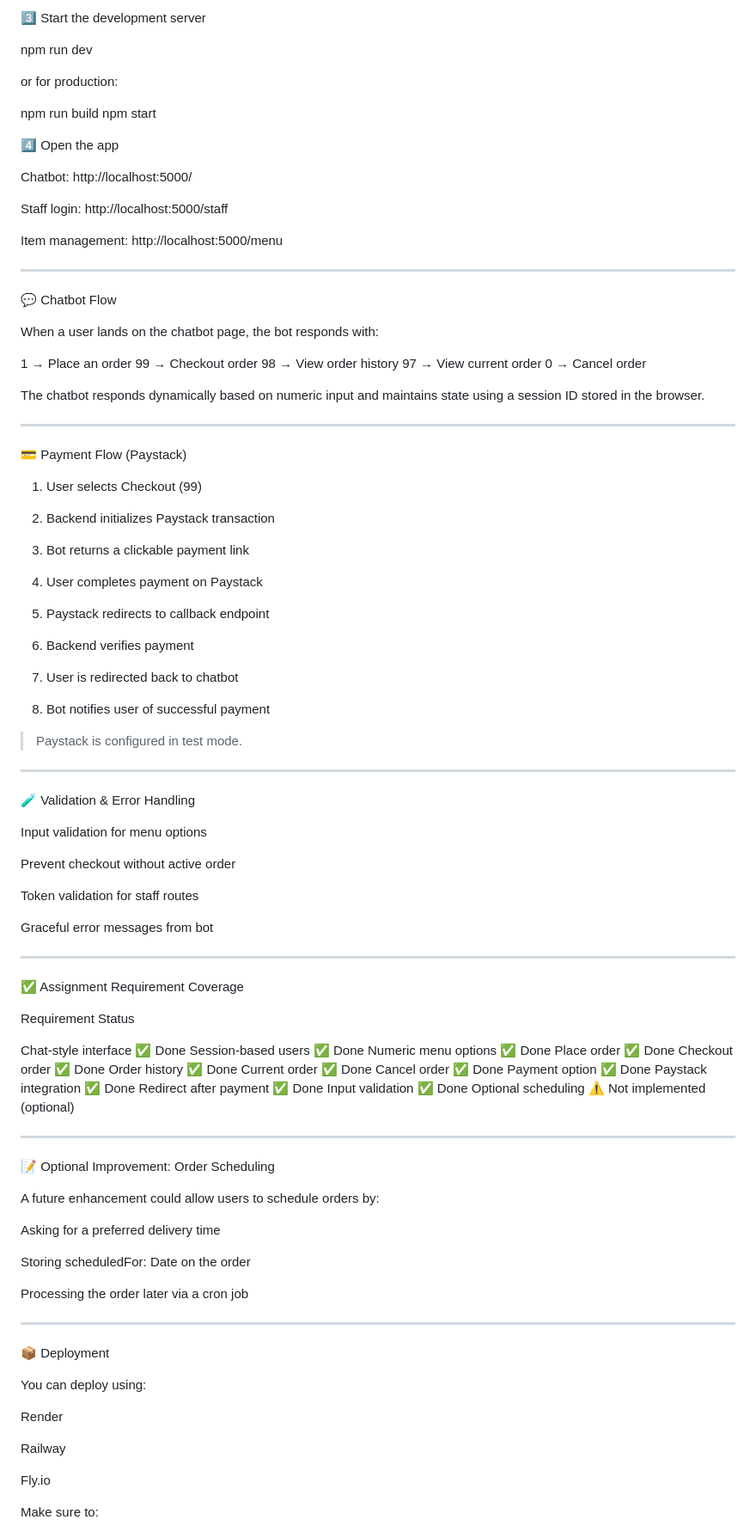
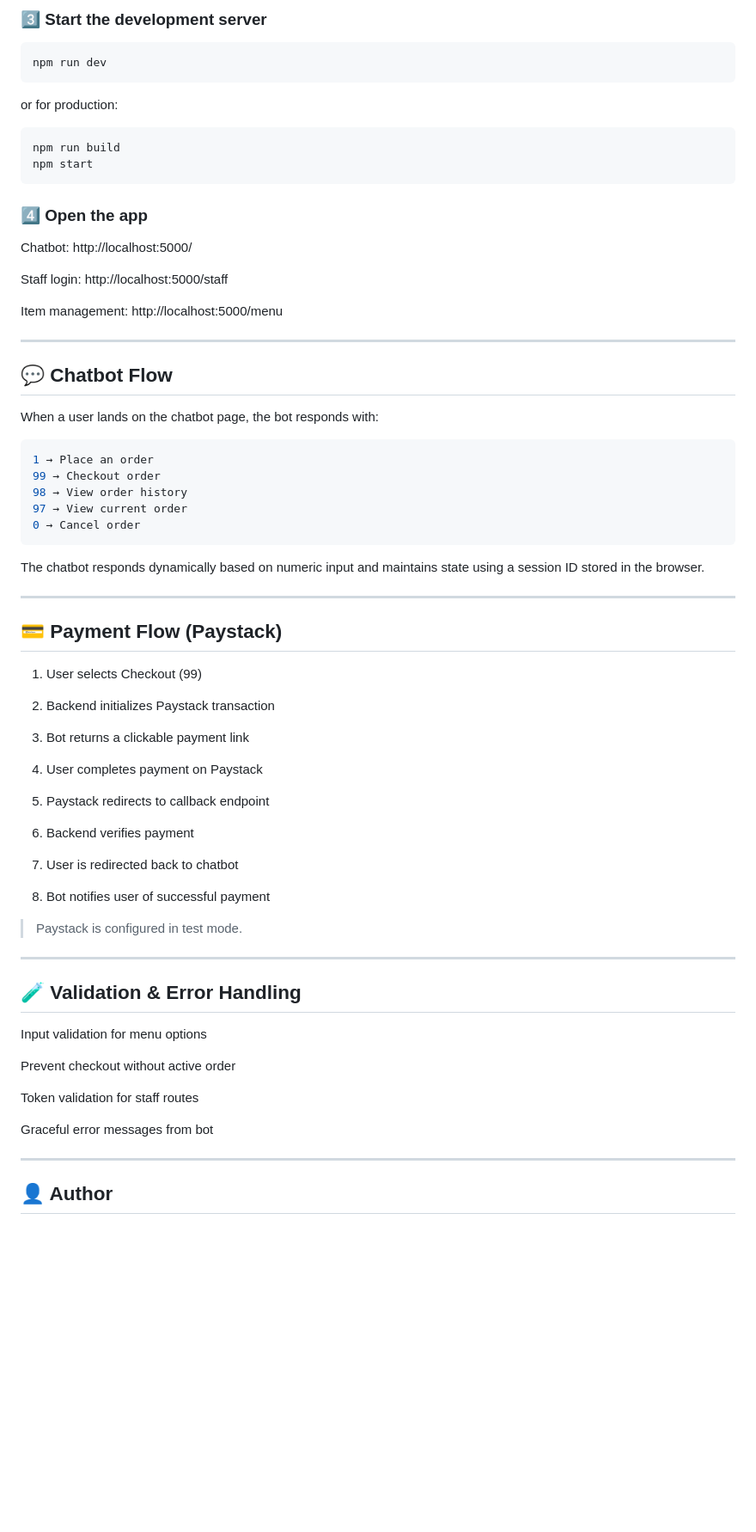
Before and after one commit to shy-programmer/ClicknEat, a Markdown page: README.md, the part around one of its changes. Shown at 86% size. Rendered like a GitHub page; blank space fills up the shorter version.

Commit message:
Refactor README.md for better structure and clarity
Updated formatting and structure of README.md to improve clarity and organization.

````diff
--- a/README.md
+++ b/README.md
@@ -132,14 +138,18 @@ npm install
 
-3️⃣ Start the development server
+### 3️⃣ Start the development server
 
+```bash
 npm run dev
+```
 
 or for production:
 
+```bash
 npm run build
 npm start
+```
 
-4️⃣ Open the app
+### 4️⃣ Open the app
 
 Chatbot: http://localhost:5000/
 
@@ -151,56 +161,47 @@ Item management: http://localhost:5000/menu
 
 ---
 
-💬 Chatbot Flow
+## 💬 Chatbot Flow
 
 When a user lands on the chatbot page, the bot responds with:
 
+```bash
 1 → Place an order
 99 → Checkout order
 98 → View order history
 97 → View current order
 0 → Cancel order
+```
 
 The chatbot responds dynamically based on numeric input and maintains state using a session ID stored in the browser.
 
 
 ---
 
-💳 Payment Flow (Paystack)
+## 💳 Payment Flow (Paystack)
 
 1. User selects Checkout (99)
 
-
 2. Backend initializes Paystack transaction
-
 
 3. Bot returns a clickable payment link
 
-
 4. User completes payment on Paystack
-
 
 5. Paystack redirects to callback endpoint
 
-
 6. Backend verifies payment
-
 
 7. User is redirected back to chatbot
 
-
 8. Bot notifies user of successful payment
-
-
 
 > Paystack is configured in test mode.
 
 
-
-
 ---
 
-🧪 Validation & Error Handling
+## 🧪 Validation & Error Handling
 
 Input validation for menu options
 
@@ -214,52 +215,5 @@ Graceful error messages from bot
 
 ---
 
-✅ Assignment Requirement Coverage
+## 👤 Author
 
-Requirement	Status
-
-Chat-style interface	✅ Done
-Session-based users	✅ Done
-Numeric menu options	✅ Done
-Place order	✅ Done
-Checkout order	✅ Done
-Order history	✅ Done
-Current order	✅ Done
-Cancel order	✅ Done
-Payment option	✅ Done
-Paystack integration	✅ Done
-Redirect after payment	✅ Done
-Input validation	✅ Done
-Optional scheduling	⚠️ Not implemented (optional)
-
-
-
----
-
-📝 Optional Improvement: Order Scheduling
-
-A future enhancement could allow users to schedule orders by:
-
-Asking for a preferred delivery time
-
-Storing scheduledFor: Date on the order
-
-Processing the order later via a cron job
-
-
-
----
-
-📦 Deployment
-
-You can deploy using:
-
-Render
-
-Railway
-
-Fly.io
-
-
-Make sure to:
-
````
Also changed, not shown: other parts of README.md (+26 -33 lines).
